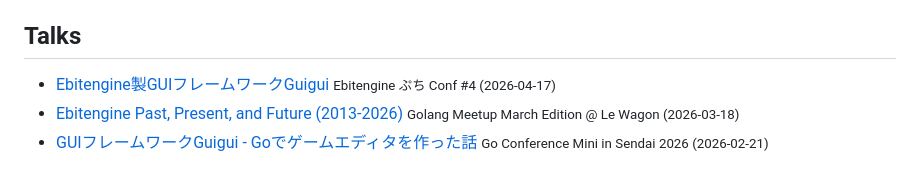
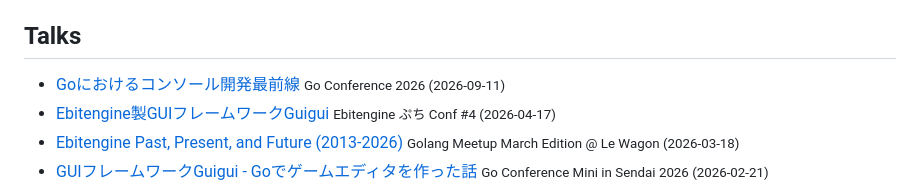
Before and after one commit to hajimehoshi/hajimehoshi.com, a Markdown page: src/pages/writing.md, the part around the change. Drawn GitHub-style.

Commit message:
src/pages/writing: add Go Conference 2026 presentation
Co-Authored-By: Codex <noreply@openai.com>

```diff
--- a/src/pages/writing.md
+++ b/src/pages/writing.md
@@ -19,6 +19,7 @@ description: Writing, interviews, and talks by Hajime Hoshi
 
 ## Talks
 
+- [Goにおけるコンソール開発最前線](https://docs.google.com/presentation/d/1M_cipkwaKoF-gpd5eMpOQRLwUd777RJfMfaYcm3VxVg/edit?usp=sharing) <small>Go Conference 2026 (2026-09-11)</small>
 - [Ebitengine製GUIフレームワークGuigui](https://docs.google.com/presentation/d/1eRvihqi_hEqy36h2A4shhuxWaIfv7dnWveCqflQepSI/edit?usp=sharing) <small>Ebitengine ぷち Conf #4 (2026-04-17)</small>
 - [Ebitengine Past, Present, and Future (2013-2026)](https://docs.google.com/presentation/d/1pOjGCFGQmUcDrgaOHQa9rSpqZl1_lMALHa0s-Urrhnw/edit?usp=sharing) <small>Golang Meetup March Edition @ Le Wagon (2026-03-18)</small>
 - [GUIフレームワークGuigui - Goでゲームエディタを作った話](https://docs.google.com/presentation/d/1Qd9vy3c8BUNfpEnQ9vET_DnoXdzVuBAnQIDRe02Na18/edit?usp=sharing) <small>Go Conference Mini in Sendai 2026 (2026-02-21)</small>
```
